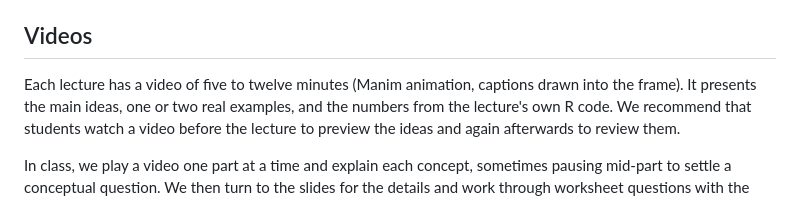
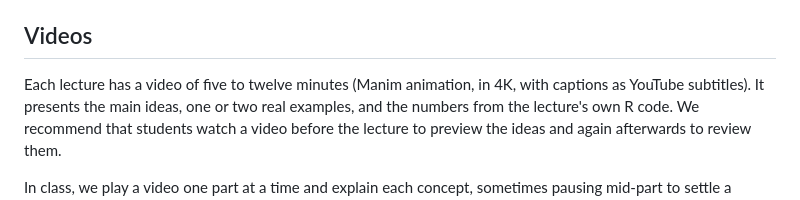
Before and after one commit to xuyiqing/regression-lectures, a Markdown page: README.md, the part around the change. GitHub-like rendering.

Commit message:
README: videos are 4K, captions as YouTube subtitles
Co-Authored-By: Claude Opus 5.5 <noreply@anthropic.com>

```diff
--- a/README.md
+++ b/README.md
@@ -84,7 +84,7 @@ R packages used by the scripts: `ggplot2`, `sandwich`, `lmtest`, `foreign`, `car
 
 ## Videos
 
-Each lecture has a video of five to twelve minutes (Manim animation, captions drawn into the frame).
+Each lecture has a video of five to twelve minutes (Manim animation, in 4K, with captions as YouTube subtitles).
 It presents the main ideas, one or two real examples, and the numbers from the lecture's own R code.
 We recommend that students watch a video before the lecture to preview the ideas and again
 afterwards to review them.
```
